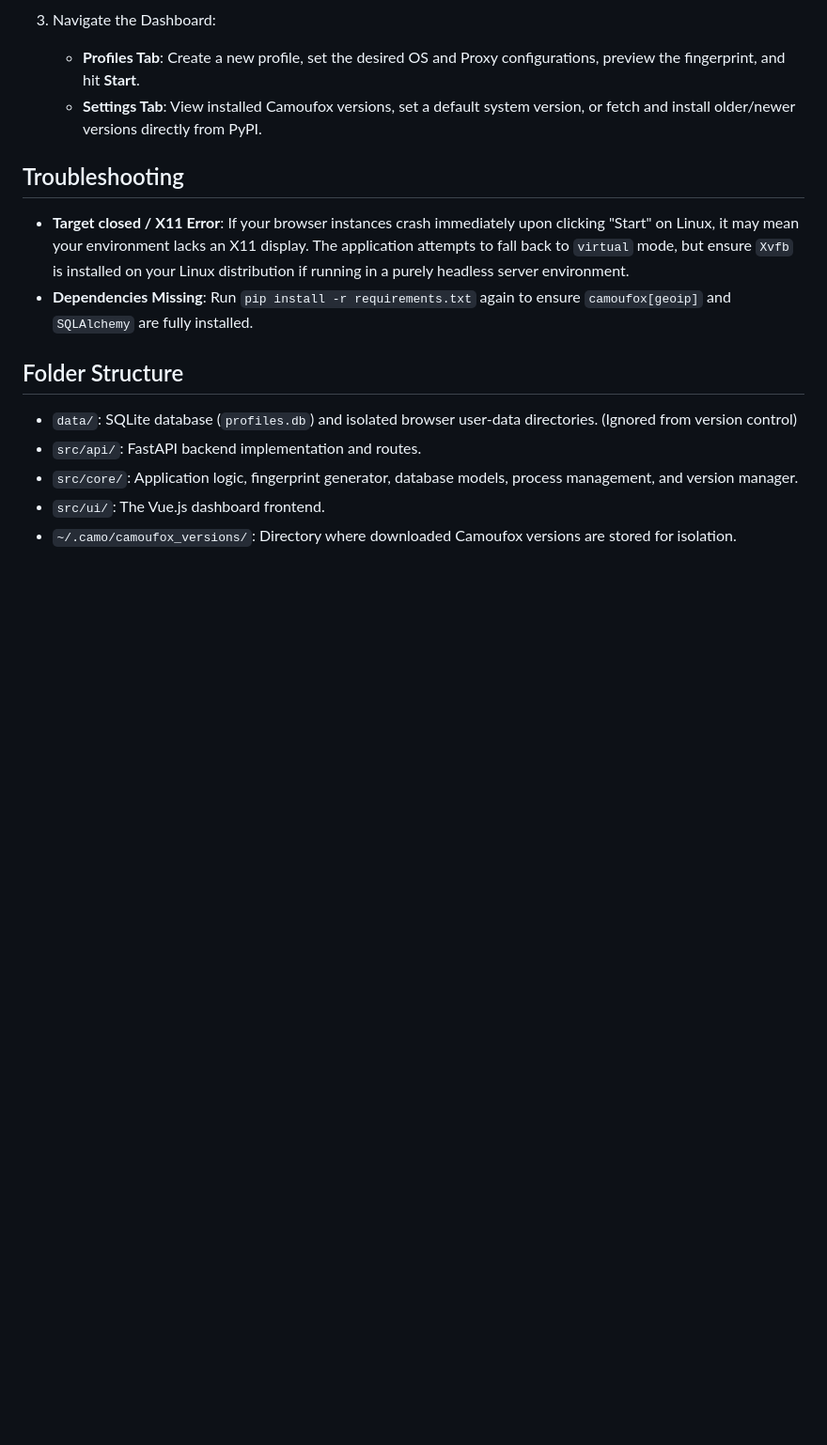
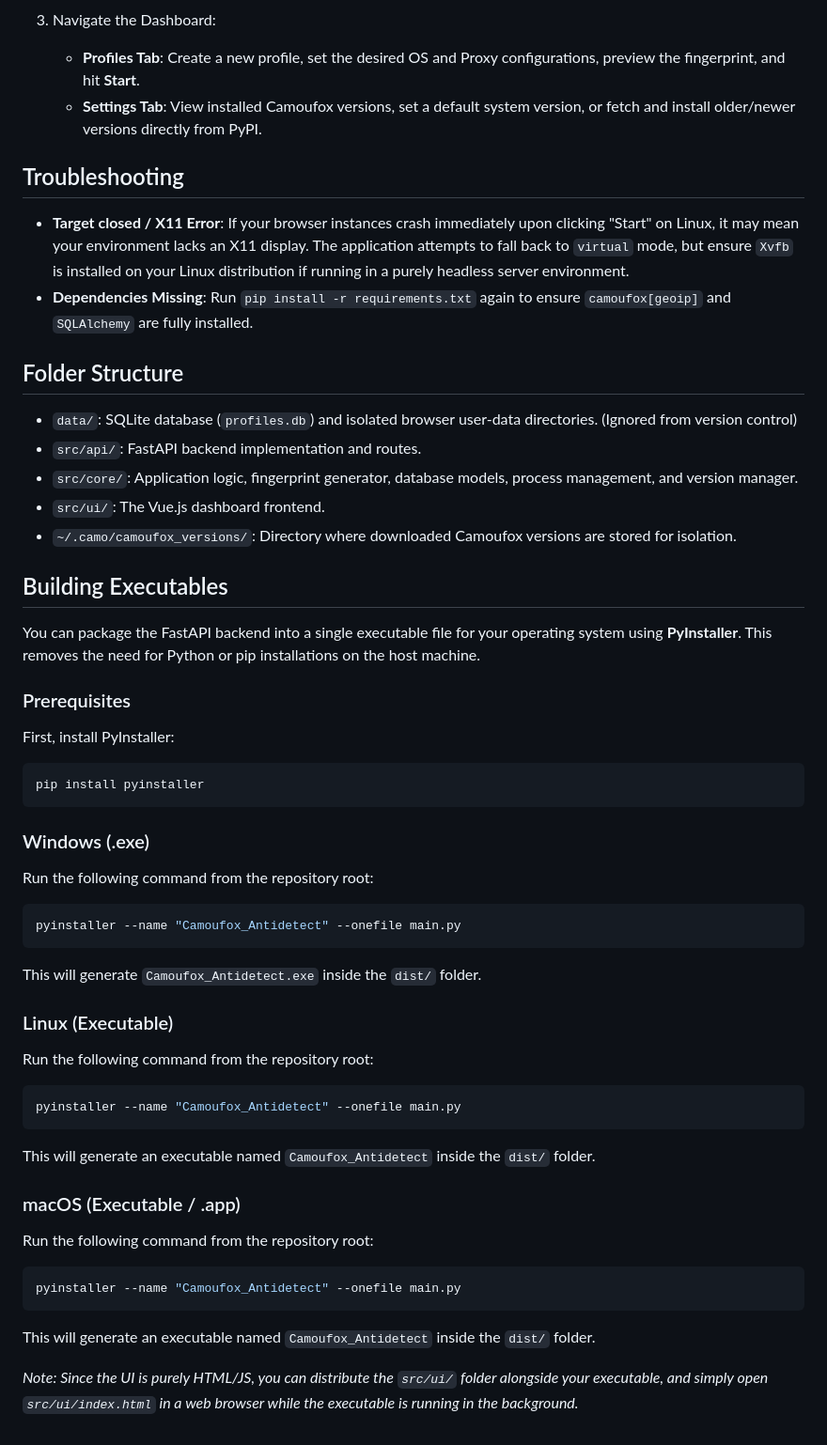
Before and after one commit to achaturvedi009/camo, a Markdown page: README.md, the part around the change. Shown at 94% size. Drawn GitHub-style; blank space fills up the shorter version.

Commit message:
Add executable generation instructions to README
- Outlined the steps to use PyInstaller for building standalone executables on Windows, Linux, and macOS.
- Provided clear CLI commands and output paths.

Co-authored-by: achaturvedi009 <266291793+achaturvedi009@users.noreply.github.com>

````diff
--- a/README.md
+++ b/README.md
@@ -60,3 +60,40 @@ A lightweight, login-free antidetect browser platform using Camoufox as the core
 - `src/core/`: Application logic, fingerprint generator, database models, process management, and version manager.
 - `src/ui/`: The Vue.js dashboard frontend.
 - `~/.camo/camoufox_versions/`: Directory where downloaded Camoufox versions are stored for isolation.
+
+## Building Executables
+
+You can package the FastAPI backend into a single executable file for your operating system using **PyInstaller**. This removes the need for Python or pip installations on the host machine.
+
+### Prerequisites
+
+First, install PyInstaller:
+```bash
+pip install pyinstaller
+```
+
+### Windows (.exe)
+
+Run the following command from the repository root:
+```bash
+pyinstaller --name "Camoufox_Antidetect" --onefile main.py
+```
+This will generate `Camoufox_Antidetect.exe` inside the `dist/` folder.
+
+### Linux (Executable)
+
+Run the following command from the repository root:
+```bash
+pyinstaller --name "Camoufox_Antidetect" --onefile main.py
+```
+This will generate an executable named `Camoufox_Antidetect` inside the `dist/` folder.
+
+### macOS (Executable / .app)
+
+Run the following command from the repository root:
+```bash
+pyinstaller --name "Camoufox_Antidetect" --onefile main.py
+```
+This will generate an executable named `Camoufox_Antidetect` inside the `dist/` folder.
+
+*Note: Since the UI is purely HTML/JS, you can distribute the `src/ui/` folder alongside your executable, and simply open `src/ui/index.html` in a web browser while the executable is running in the background.*
````
